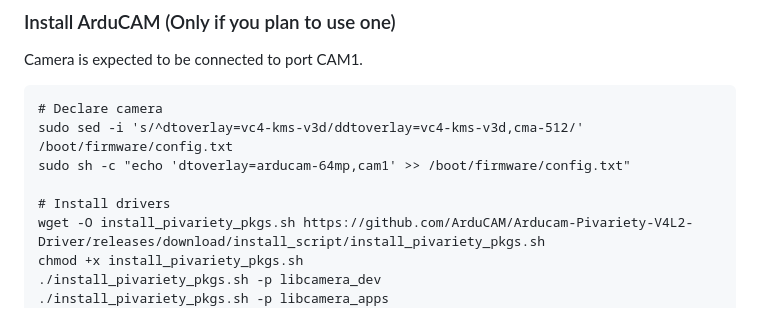
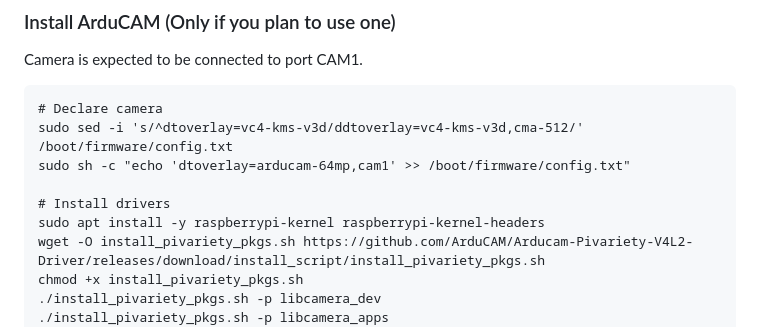
Before and after one commit to IArchi/py-photobooth-simple, a Markdown page: readme.md, the part around the change. Rendered like a GitHub page.

Commit message:
Required to fix install_pivariety.

```diff
--- a/readme.md
+++ b/readme.md
@@ -59,6 +59,7 @@ sudo sed -i 's/^dtoverlay=vc4-kms-v3d/ddtoverlay=vc4-kms-v3d,cma-512/' /boot/fir
 sudo sh -c "echo 'dtoverlay=arducam-64mp,cam1' >> /boot/firmware/config.txt"
 
 # Install drivers
+sudo apt install -y raspberrypi-kernel raspberrypi-kernel-headers
 wget -O install_pivariety_pkgs.sh https://github.com/ArduCAM/Arducam-Pivariety-V4L2-Driver/releases/download/install_script/install_pivariety_pkgs.sh
 chmod +x install_pivariety_pkgs.sh
 ./install_pivariety_pkgs.sh -p libcamera_dev
```
